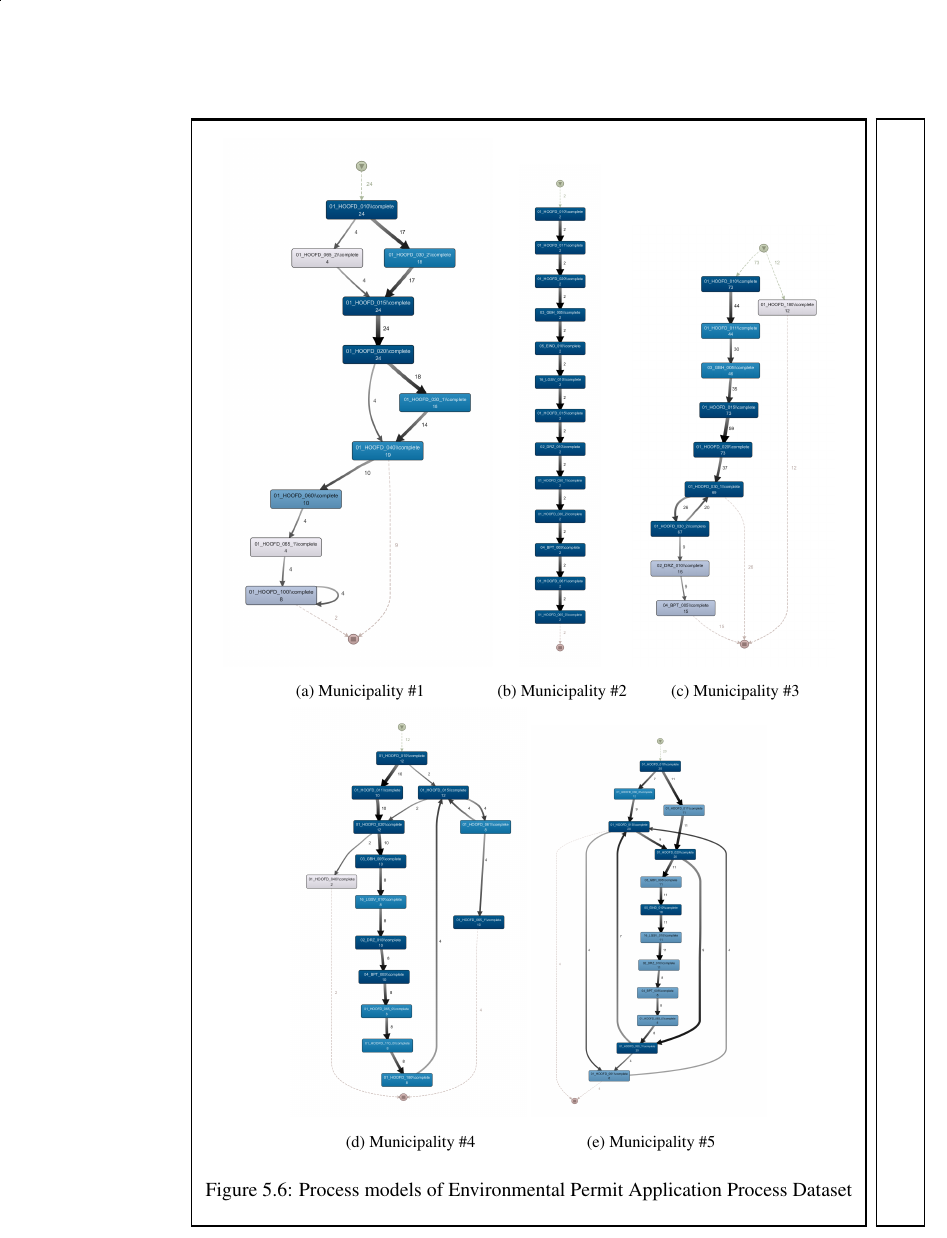
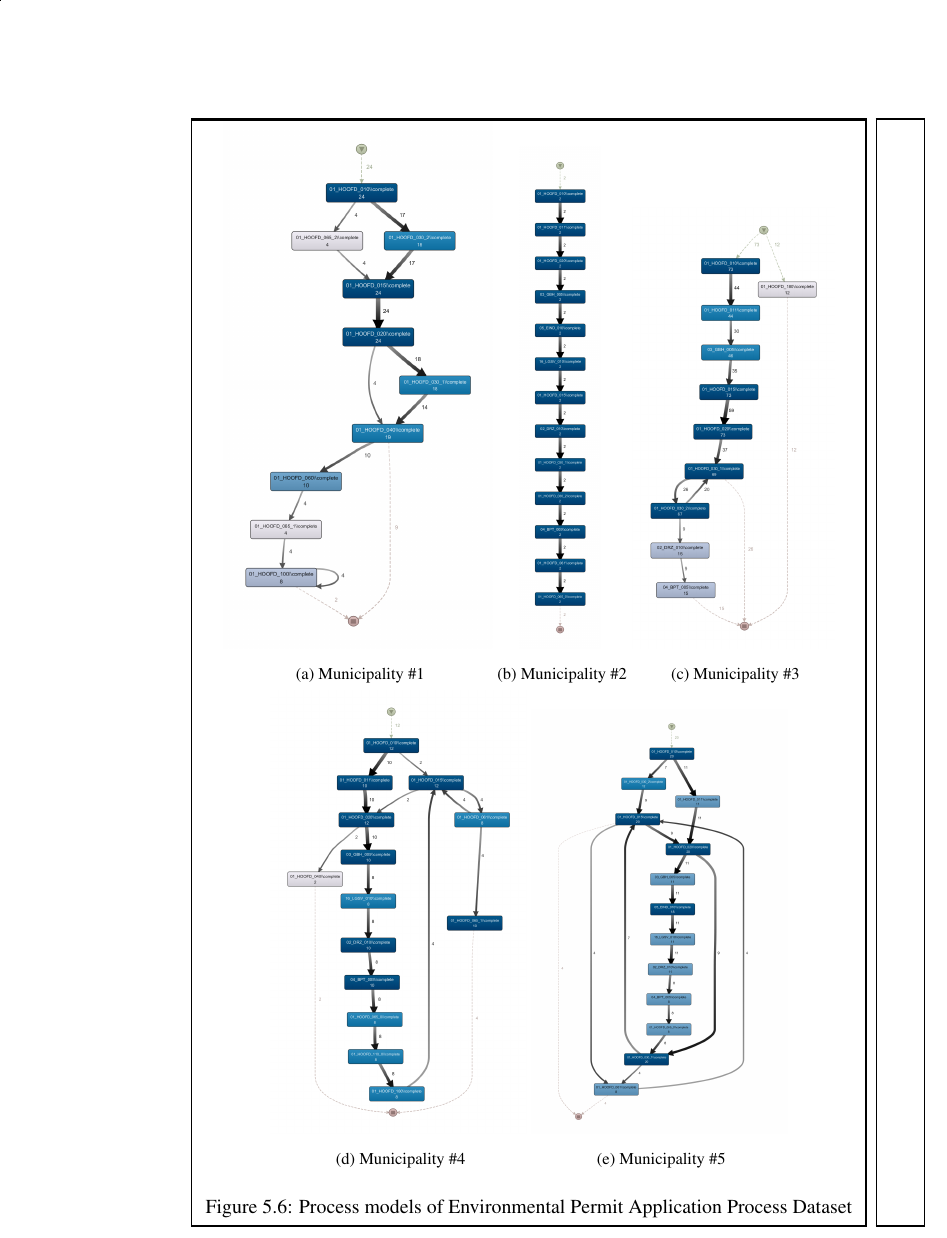
Before and after one commit to onuryilmaz/cross-org-proc-min-thesis, a LaTeX thesis (thesis.tex, which reads 5_results_discussions/coselog-wabo/coselog-wabo.tex): part of page 85 of 105, cut so that both start at the same text. Compiled offline with pdfLaTeX; a LaTeX package or settings file that is missing is left out.

Commit message:
no message

```diff
--- a/5_results_discussions/coselog-wabo/coselog-wabo.tex
+++ b/5_results_discussions/coselog-wabo/coselog-wabo.tex
@@ -69,13 +69,13 @@ Appropriateness and fitness evaluation metrics are summarized in Table~\ref{tabl
     \caption{Municipality \#3}
     \label{fig:coselog-wabo-process-models-simplified-3}
   \end{subfigure}
-  \begin{subfigure}[t]{.35\textwidth}
+  \begin{subfigure}[t]{.38\textwidth}
     \centering
         \includegraphics[width=1\linewidth]{5_results_discussions/coselog-wabo/coselog-wabo-4-simplified}
     \caption{Municipality \#4}
     \label{fig:coselog-wabo-process-models-simplified-4}
   \end{subfigure}
-    \begin{subfigure}[t]{.35\textwidth}
+    \begin{subfigure}[t]{.38\textwidth}
     \centering
         \includegraphics[width=1\linewidth]{5_results_discussions/coselog-wabo/coselog-wabo-5-simplified}
     \caption{Municipality \#5}
```
